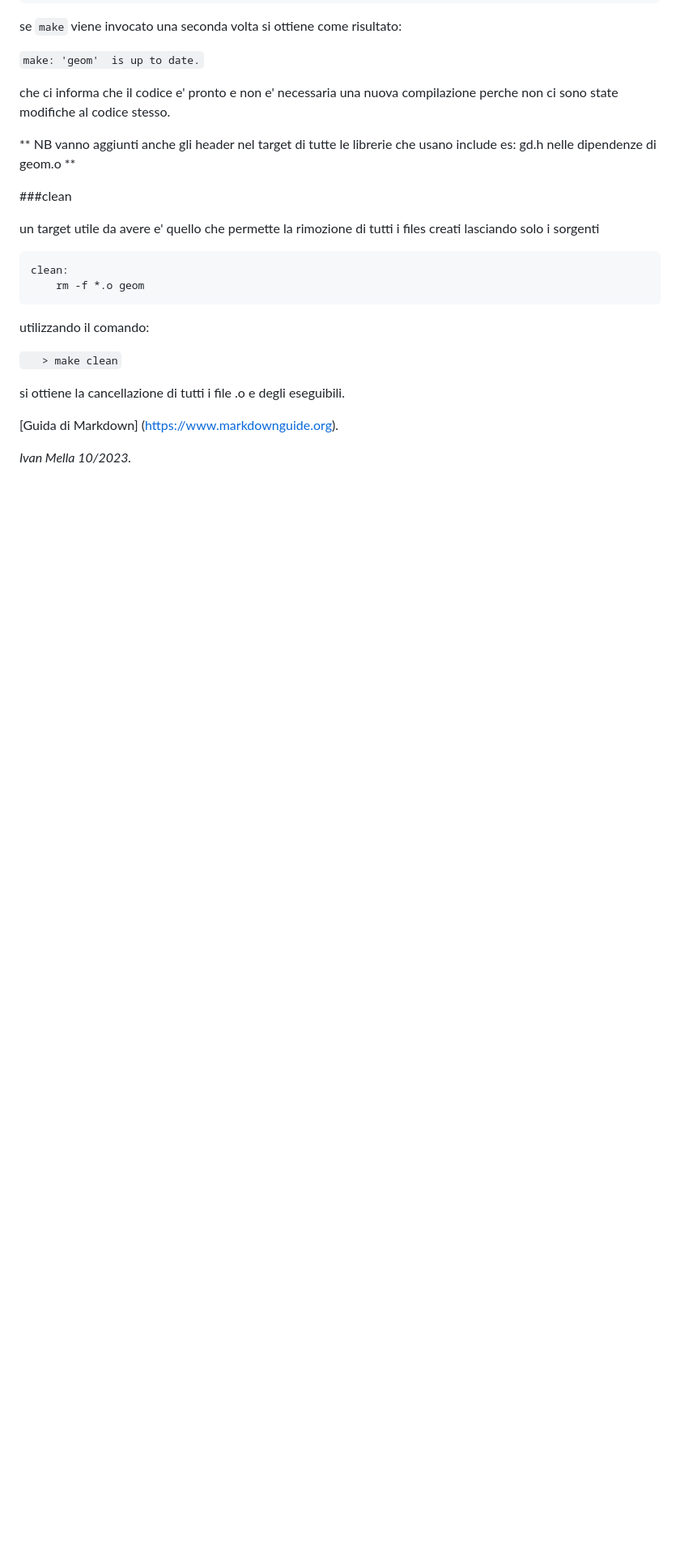
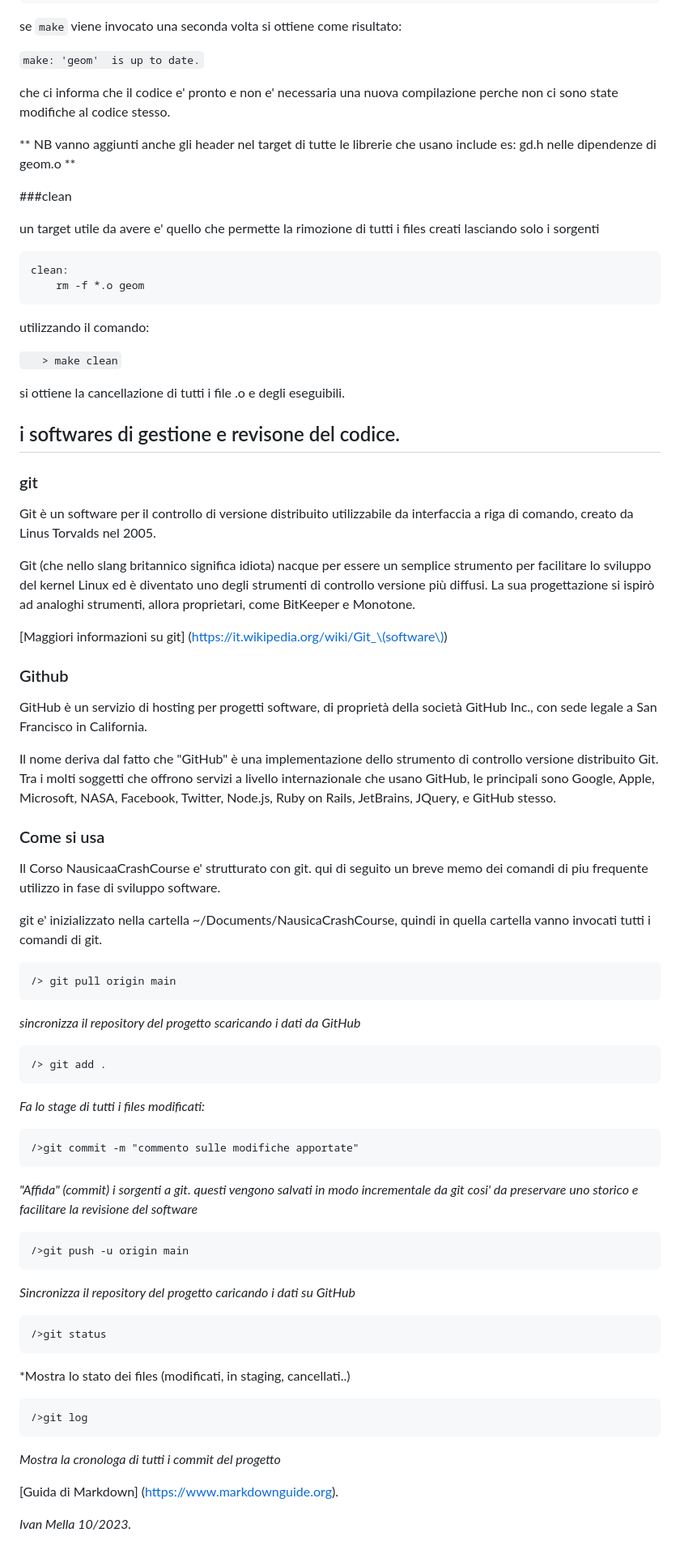
Before and after one commit to IvanMella/NausicaaCrashCourse, a Markdown page: Appunti/Appunti.md, the part around the change. Shown at 81% size. Rendered like a GitHub page; blank space fills up the shorter version.

Commit message:
aggiunta ad Appunti.md la parte con git e github

```diff
--- a/Appunti/Appunti.md
+++ b/Appunti/Appunti.md
@@ -147,6 +147,44 @@ utilizzando il comando:
 si ottiene la cancellazione di tutti i file .o e degli eseguibili.
 
 
+## i softwares di gestione e revisone del codice.
+
+### git
+
+Git è un software per il controllo di versione distribuito utilizzabile da interfaccia a riga di comando, creato da Linus Torvalds nel 2005.
+
+Git (che nello slang britannico significa idiota) nacque per essere un semplice strumento per facilitare lo sviluppo del kernel Linux ed è diventato uno degli strumenti di controllo versione più diffusi. La sua progettazione si ispirò ad analoghi strumenti, allora proprietari, come BitKeeper e Monotone.
+
+[Maggiori informazioni su git] (https://it.wikipedia.org/wiki/Git_\(software\))
+
+### Github
+GitHub è un servizio di hosting per progetti software, di proprietà della società GitHub Inc., con sede legale a San Francisco in California.
+
+Il nome deriva dal fatto che "GitHub" è una implementazione dello strumento di controllo versione distribuito Git. Tra i molti soggetti che offrono servizi a livello internazionale che usano GitHub, le principali sono Google, Apple, Microsoft, NASA, Facebook, Twitter, Node.js, Ruby on Rails, JetBrains, JQuery, e GitHub stesso.
+
+### Come si usa
+
+Il Corso NausicaaCrashCourse e' strutturato con git. qui di seguito un breve memo dei comandi di piu frequente utilizzo in fase di sviluppo software.
+
+git e' inizializzato nella cartella ~/Documents/NausicaCrashCourse, quindi in quella cartella vanno invocati tutti i comandi di git.
+
+	/> git pull origin main
+*sincronizza il repository del progetto scaricando i dati da GitHub*
+
+	/> git add .
+*Fa lo stage di tutti i files modificati:*
+
+	/>git commit -m "commento sulle modifiche apportate"
+*"Affida" (commit) i sorgenti a git. questi vengono salvati in modo incrementale da git cosi' da preservare uno storico e facilitare la revisione del software*
+
+	/>git push -u origin main
+*Sincronizza il repository del progetto caricando i dati su GitHub*
+
+	/>git status
+*Mostra lo stato dei files (modificati, in staging, cancellati..)
+
+	/>git log
+*Mostra la cronologa di tutti i commit del progetto*
 
 
 
```
